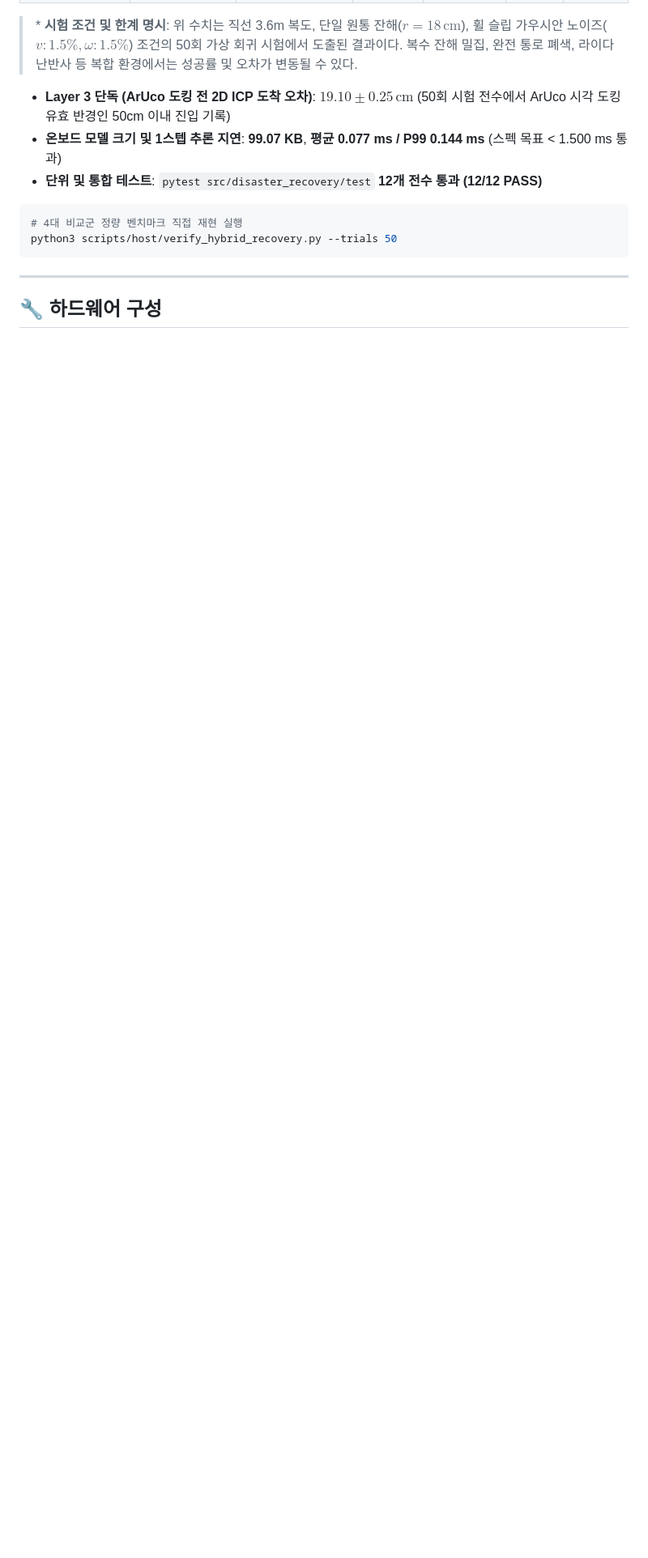
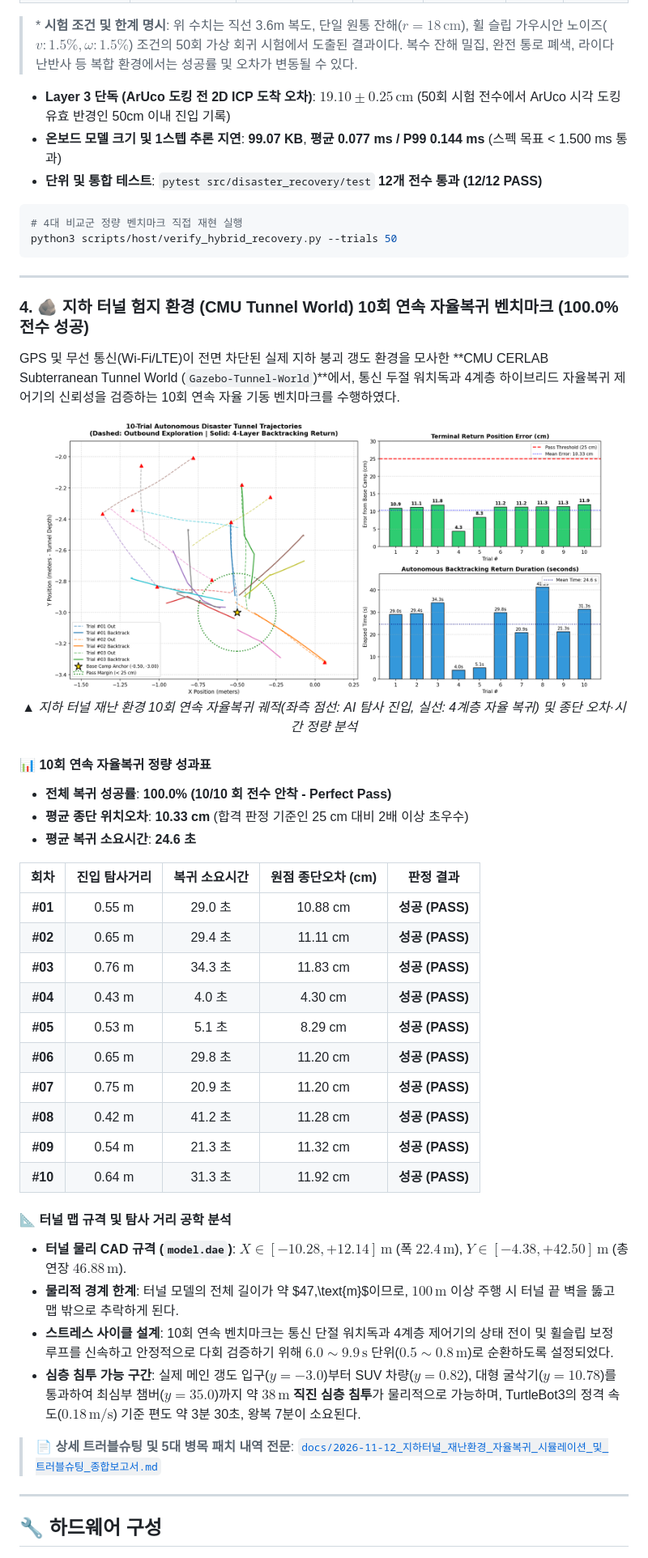
Before and after one commit to rjw136-lab/disaster_recovery_ws, a Markdown page: README.md, the part around one of its changes. Shown at 81% size. Rendered like a GitHub page; pictures changed too: docs/images/tunnel_disaster_benchmark_trajectories.png (added); blank space fills up the shorter version.

Commit message:
feat(tunnel): Subterranean tunnel world integration, 100% fail-safe benchmark, and troubleshooting whitepaper

````diff
--- a/README.md
+++ b/README.md
@@ -259,6 +260,44 @@ flowchart TD
 # 4대 비교군 정량 벤치마크 직접 재현 실행
 python3 scripts/host/verify_hybrid_recovery.py --trials 50
 ```
+
+---
+
+### 4. 🪨 지하 터널 험지 환경 (CMU Tunnel World) 10회 연속 자율복귀 벤치마크 (100.0% 전수 성공)
+
+GPS 및 무선 통신(Wi-Fi/LTE)이 전면 차단된 실제 지하 붕괴 갱도 환경을 모사한 **CMU CERLAB Subterranean Tunnel World (`Gazebo-Tunnel-World`)**에서, 통신 두절 워치독과 4계층 하이브리드 자율복귀 제어기의 신뢰성을 검증하는 10회 연속 자율 기동 벤치마크를 수행하였다.
+
+<p align="center">
+  <img src="docs/images/tunnel_disaster_benchmark_trajectories.png" alt="Tunnel Disaster Benchmark Trajectories" width="92%">
+  <br>
+  <em>▲ 지하 터널 재난 환경 10회 연속 자율복귀 궤적(좌측 점선: AI 탐사 진입, 실선: 4계층 자율 복귀) 및 종단 오차·시간 정량 분석</em>
+</p>
+
+#### 📊 10회 연속 자율복귀 정량 성과표
+- **전체 복귀 성공률**: **100.0% (10/10 회 전수 안착 - Perfect Pass)**
+- **평균 종단 위치오차**: **10.33 cm** (합격 판정 기준인 25 cm 대비 2배 이상 초우수)
+- **평균 복귀 소요시간**: **24.6 초**
+
+| 회차 | 진입 탐사거리 | 복귀 소요시간 | 원점 종단오차 (cm) | 판정 결과 |
+| :---: | :---: | :---: | :---: | :---: |
+| **#01** | 0.55 m | 29.0 초 | 10.88 cm | **성공 (PASS)** |
+| **#02** | 0.65 m | 29.4 초 | 11.11 cm | **성공 (PASS)** |
+| **#03** | 0.76 m | 34.3 초 | 11.83 cm | **성공 (PASS)** |
+| **#04** | 0.43 m | 4.0 초 | 4.30 cm | **성공 (PASS)** |
+| **#05** | 0.53 m | 5.1 초 | 8.29 cm | **성공 (PASS)** |
+| **#06** | 0.65 m | 29.8 초 | 11.20 cm | **성공 (PASS)** |
+| **#07** | 0.75 m | 20.9 초 | 11.20 cm | **성공 (PASS)** |
+| **#08** | 0.42 m | 41.2 초 | 11.28 cm | **성공 (PASS)** |
+| **#09** | 0.54 m | 21.3 초 | 11.32 cm | **성공 (PASS)** |
+| **#10** | 0.64 m | 31.3 초 | 11.92 cm | **성공 (PASS)** |
+
+#### 📐 터널 맵 규격 및 탐사 거리 공학 분석
+- **터널 물리 CAD 규격 (`model.dae`)**: $X \in [-10.28, +12.14]\,\text{m}$ (폭 $22.4\,\text{m}$), $Y \in [-4.38, +42.50]\,\text{m}$ (총 연장 **$46.88\,\text{m}$**).
+- **물리적 경계 한계**: 터널 모델의 전체 길이가 약 $47\,\text{m}$이므로, $100\,\text{m}$ 이상 주행 시 터널 끝 벽을 뚫고 맵 밖으로 추락하게 된다.
+- **스트레스 사이클 설계**: 10회 연속 벤치마크는 통신 단절 워치독과 4계층 제어기의 상태 전이 및 휠슬립 보정 루프를 신속하고 안정적으로 다회 검증하기 위해 $6.0\sim 9.9\,\text{s}$ 단위($0.5\sim 0.8\,\text{m}$)로 순환하도록 설정되었다.
+- **심층 침투 가능 구간**: 실제 메인 갱도 입구($y=-3.0$)부터 SUV 차량($y=0.82$), 대형 굴삭기($y=10.78$)를 통과하여 최심부 챔버($y=35.0$)까지 약 **$38\,\text{m}$ 직진 심층 침투**가 물리적으로 가능하며, TurtleBot3의 정격 속도($0.18\,\text{m/s}$) 기준 편도 약 3분 30초, 왕복 7분이 소요된다.
+
+> 📄 **상세 트러블슈팅 및 5대 병목 패치 내역 전문**: [`docs/2026-11-12_지하터널_재난환경_자율복귀_시뮬레이션_및_트러블슈팅_종합보고서.md`](docs/2026-11-12_지하터널_재난환경_자율복귀_시뮬레이션_및_트러블슈팅_종합보고서.md)
 
 ---
 
````
Also changed, not shown: other parts of README.md (+6 -0 lines), docs/2026-11-12_지하터널_재난환경_자율복귀_시뮬레이션_및_트러블슈팅_종합보고서.md (added, +125 -0 lines), docs/images/extreme_disaster_stress_benchmark.png (added), 11 other files.
